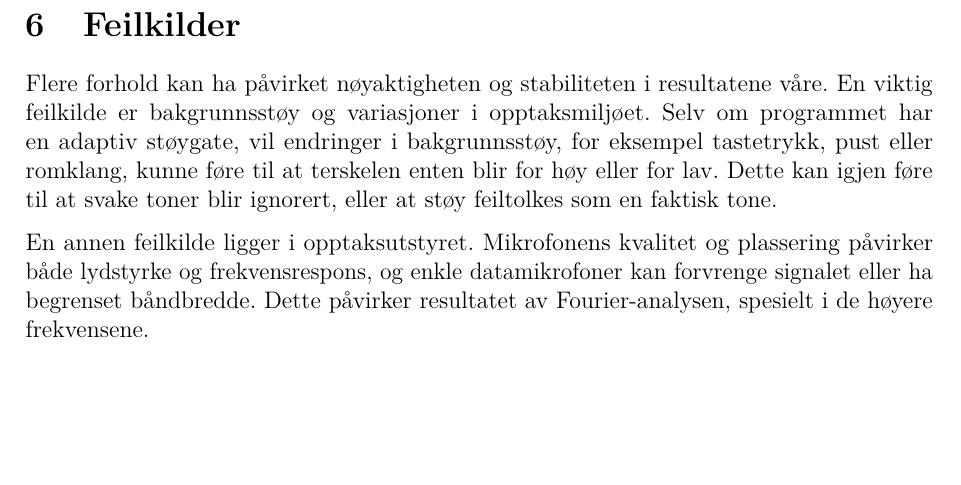
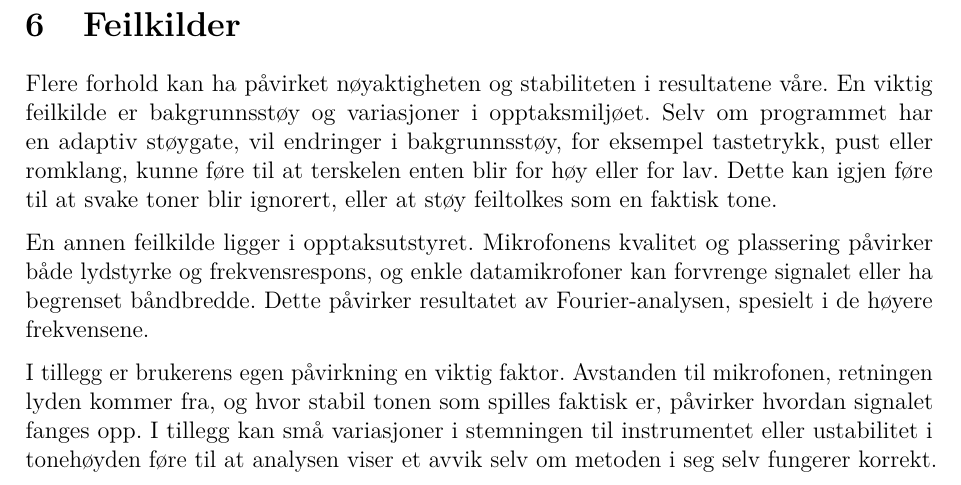
Before and after one commit to Yonatan1717/MM2-Pitch_Perfect, a LaTeX document (Rapport/main.tex, which reads Rapport/sections/feilkilder.tex): part of page 22 of 25, cut so that both start at the same text, the shorter picture padded with empty space. Compiled offline with pdfLaTeX.

Commit message:
feilkilder

```diff
--- a/Rapport/sections/feilkilder.tex
+++ b/Rapport/sections/feilkilder.tex
@@ -2,3 +2,5 @@
 Flere forhold kan ha påvirket nøyaktigheten og stabiliteten i resultatene våre. En viktig feilkilde er bakgrunnsstøy og variasjoner i opptaksmiljøet. Selv om programmet har en adaptiv støygate, vil endringer i bakgrunnsstøy, for eksempel tastetrykk, pust eller romklang, kunne føre til at terskelen enten blir for høy eller for lav. Dette kan igjen føre til at svake toner blir ignorert, eller at støy feiltolkes som en faktisk tone.
 
 En annen feilkilde ligger i opptaksutstyret. Mikrofonens kvalitet og plassering påvirker både lydstyrke og frekvensrespons, og enkle datamikrofoner kan forvrenge signalet eller ha begrenset båndbredde. Dette påvirker resultatet av Fourier-analysen, spesielt i de høyere frekvensene.
+
+I tillegg er brukerens egen påvirkning en viktig faktor. Avstanden til mikrofonen, retningen lyden kommer fra, og hvor stabil tonen som spilles faktisk er, påvirker hvordan signalet fanges opp. I tillegg kan små variasjoner i stemningen til instrumentet eller ustabilitet i tonehøyden føre til at analysen viser et avvik selv om metoden i seg selv fungerer korrekt.
```
